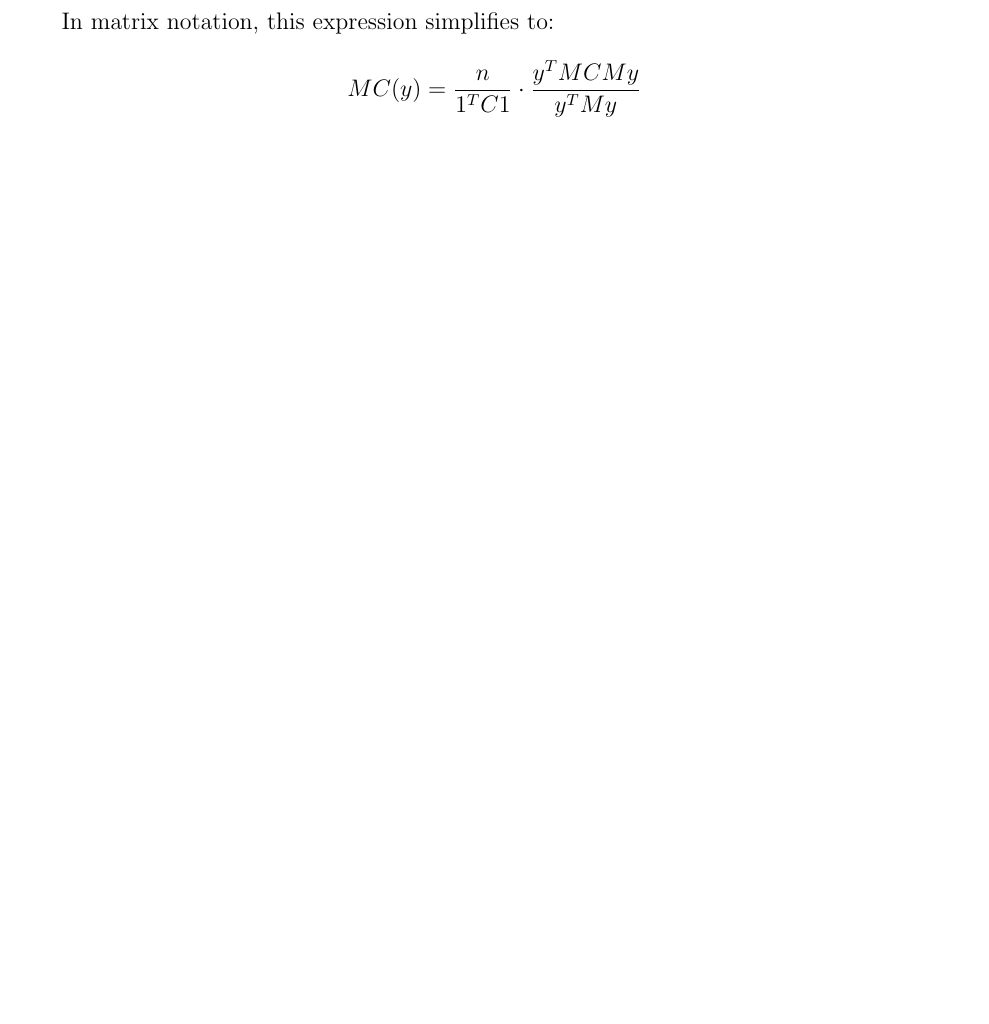
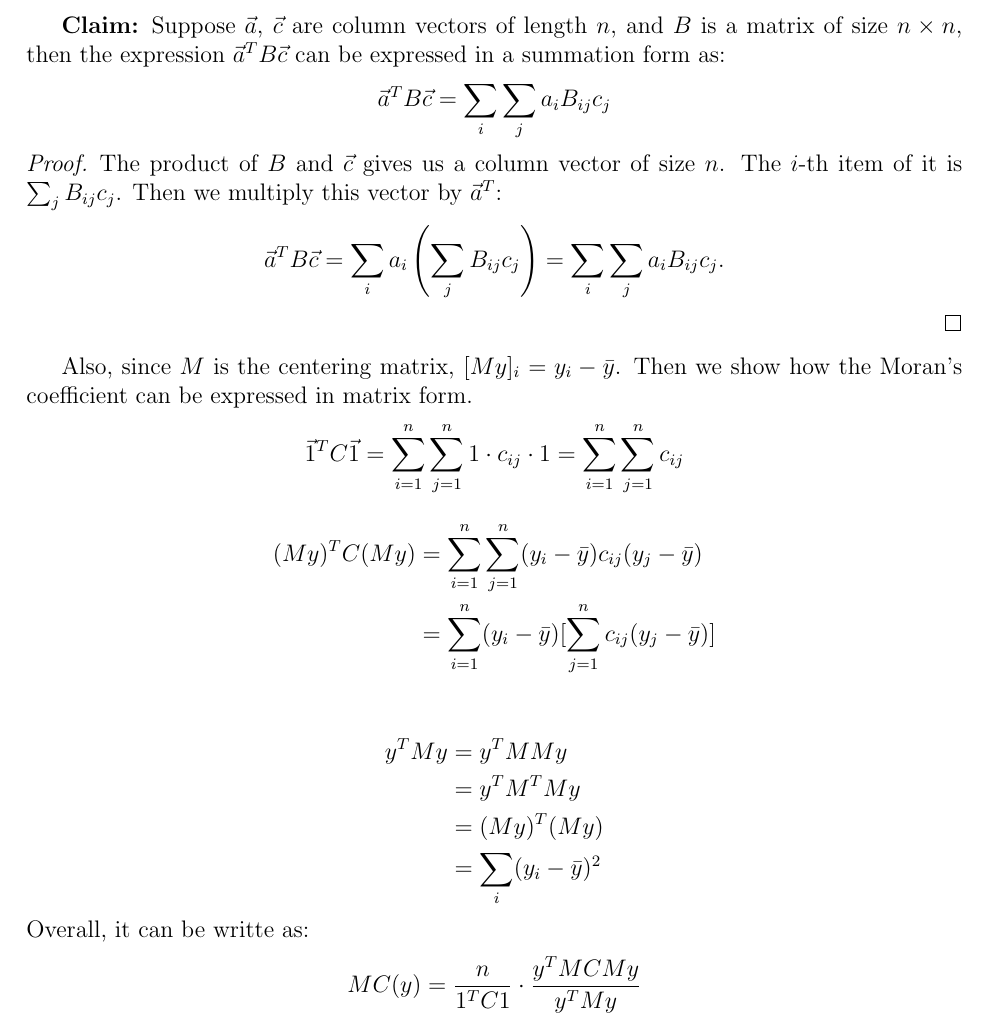
Before and after one commit to nichole-carlson/ESFGSP_Paper, a LaTeX document (reports/simulation_summary.tex): part of page 2 of 13 before the commit and part of page 2 of 14 after it, cut at the place of the change, the shorter picture padded with empty space. Compiled offline with pdfLaTeX.

Commit message:
add the prove of matrix form of MC.

```diff
--- a/reports/simulation_summary.tex
+++ b/reports/simulation_summary.tex
@@ -47,8 +47,32 @@ Consider a vector \( y = \left( y_1, \dots, y_n \right)^T \), where the relation
 M C(y) = \frac{n}{\sum_{i=1}^n \sum_{j=1}^n c_{ij}} \cdot \frac{\sum_{i=1}^n \left(y_i - \bar{y} \right) \left[ \sum_{j=1}^n c_{ij} \left( y_j - \bar{y} \right) \right]}{\sum_{i=1}^n \left( y_i - \bar{y} \right)^2}
 \]
 
-In matrix notation, this expression simplifies to:
+{\bf Claim:} Suppose \( \vec{a} \), \( \vec{c} \) are column vectors of length \( n \), and \( B \) is a matrix of size \( n \times n \),  then the expression \( \vec{a}^T B \vec{c} \) can be expressed in a summation form as:
+\[
+  \vec{a}^T B \vec{c} = \sum_i \sum_j a_i B_{ij} c_j
+\]
+\begin{proof}
+  The product of \( B \) and \( \vec{c} \) gives us a column vector of size \( n \). The \( i \)-th item of it is \( \sum_j B_{ij} c_j \). Then we multiply this vector by \( \vec{a}^T \):
+  \[
+    \vec{a}^T B \vec{c} = \sum_i a_i \left( \sum_j B_{ij} c_j \right) = \sum_i \sum_j a_i B_{ij} c_j.
+  \]
+\end{proof}
 
+Also, since \( M \) is the centering matrix, \( [M y]_i = y_i - \bar{y} \). Then we show how the Moran's coefficient can be expressed in matrix form.
+\[
+  \vec{1}^T C \vec{1} = \sum_{i=1}^n \sum_{j=1}^n 1 \cdot c_{i j} \cdot 1 = \sum_{i=1}^n \sum_{j=1}^n c_{i j}
+\]
+\begin{align*}
+  (M y)^T C (M y) & = \sum_{i=1}^n \sum_{j=1}^n (y_i - \bar{y}) c_{ij} (y_{j} - \bar{y}) \\
+                  & = \sum_{i=1}^n(y_i-\bar{y})[\sum_{j=1}^n c_{i j}(y_j-\bar{y})]  \\
+\end{align*}
+\begin{align*}
+  y^T M y & = y^T M M y \\
+          & = y^T M^T M y \\
+          & = (M y)^T (M y) \\
+          & = \sum_i (y_i - \bar{y})^2
+\end{align*}
+Overall, it can be writte as:
 \[
   M C(y) = \frac{n}{1^T C 1} \cdot \frac{y^T M C M y}{y^T M y}
 \]
```
